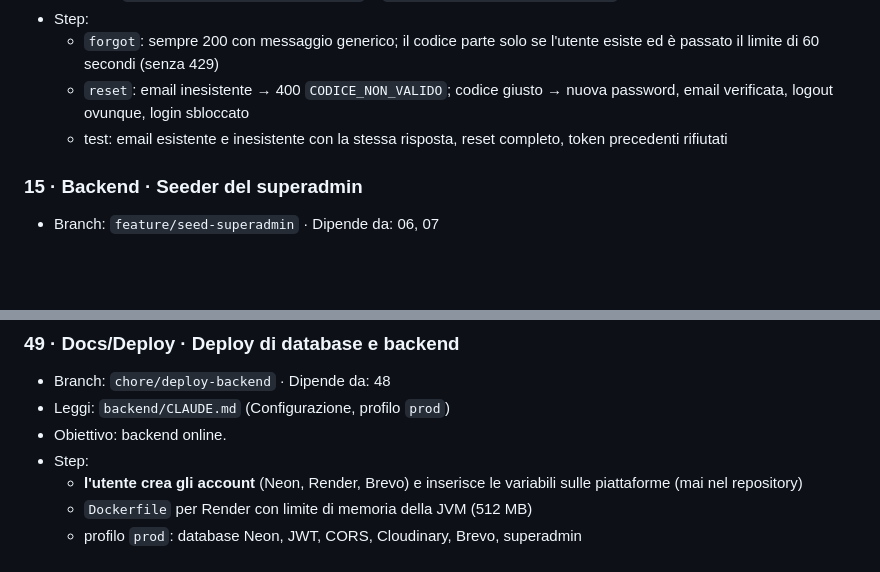
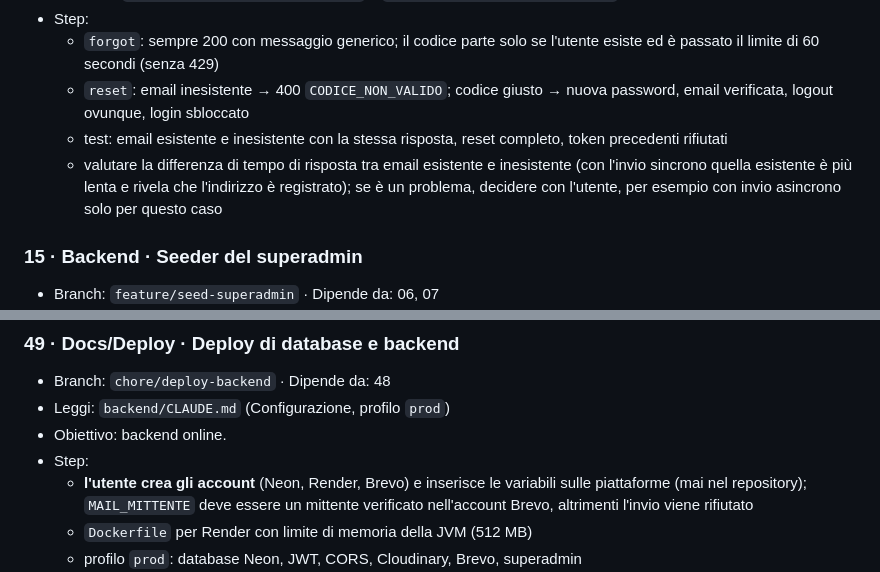
Before and after one commit to TheRedKardinal/QuackFit, a Markdown page: docs/task.md, 2 parts joined by grey strips. Drawn GitHub-style; blank space fills up the shorter version.

```diff
--- a/docs/task.md
+++ b/docs/task.md
@@ -195,6 +195,9 @@ Backend · Frontend · Docs/Deploy
   - `forgot`: sempre 200 con messaggio generico; il codice parte solo se l'utente esiste ed è passato il limite di 60 secondi (senza 429)
   - `reset`: email inesistente → 400 `CODICE_NON_VALIDO`; codice giusto → nuova password, email verificata, logout ovunque, login sbloccato
   - test: email esistente e inesistente con la stessa risposta, reset completo, token precedenti rifiutati
+  - valutare la differenza di tempo di risposta tra email esistente e inesistente (con l'invio sincrono quella esistente
+    è più lenta e rivela che l'indirizzo è registrato); se è un problema, decidere con l'utente, per esempio con invio
+    asincrono solo per questo caso
 
 ### 15 · Backend · Seeder del superadmin
 - Branch: `feature/seed-superadmin` · Dipende da: 06, 07
@@ -581,7 +584,8 @@ Backend · Frontend · Docs/Deploy
 - Leggi: `backend/CLAUDE.md` (Configurazione, profilo `prod`)
 - Obiettivo: backend online.
 - Step:
-  - **l'utente crea gli account** (Neon, Render, Brevo) e inserisce le variabili sulle piattaforme (mai nel repository)
+  - **l'utente crea gli account** (Neon, Render, Brevo) e inserisce le variabili sulle piattaforme (mai nel repository);
+    `MAIL_MITTENTE` deve essere un mittente verificato nell'account Brevo, altrimenti l'invio viene rifiutato
   - `Dockerfile` per Render con limite di memoria della JVM (512 MB)
   - profilo `prod`: database Neon, JWT, CORS, Cloudinary, Brevo, superadmin
   - verificare avvio, seeder, registrazione con email reale e login
```
Also changed, not shown: backend/CLAUDE.md (+17 -0 lines).
